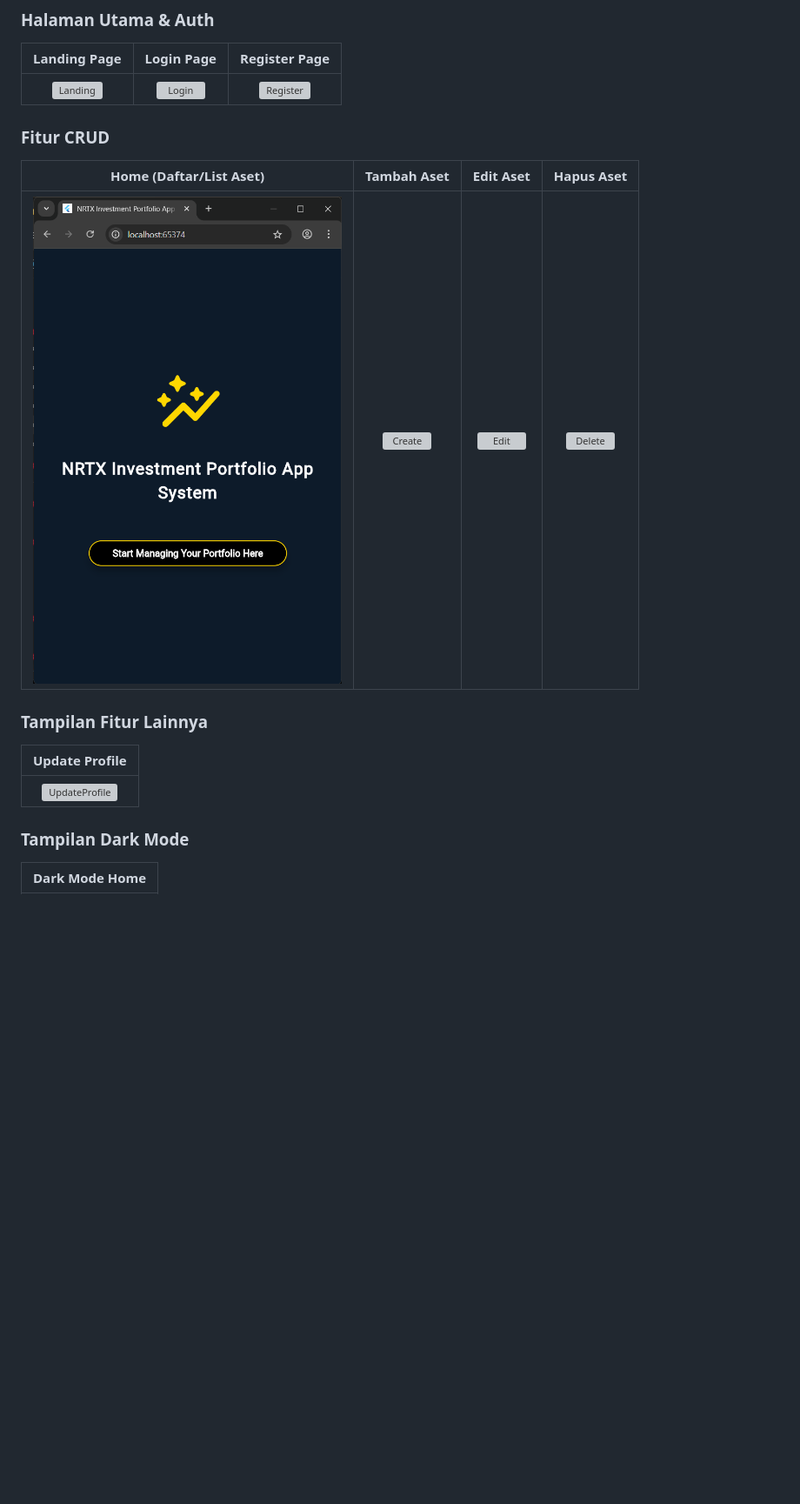
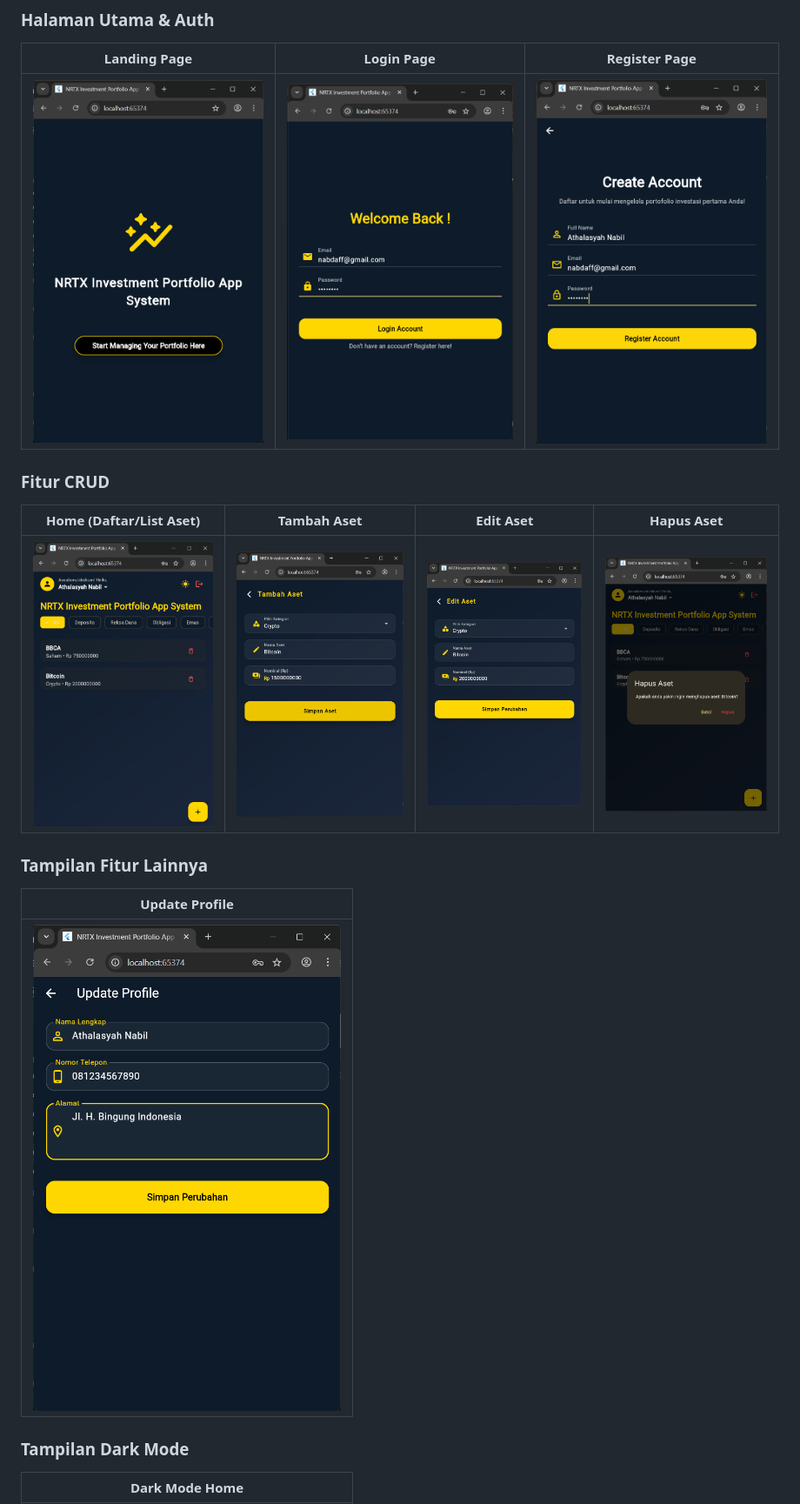
Before and after one commit to EazysPeazys/Mini-Project-2-PAB_Nabil-Daffa-Athalasyah, a Markdown page: README.md, the part around one of its changes. Shown at 87% size. Drawn GitHub-style; blank space fills up the shorter version; grey boxes are pictures that could not be loaded.

```diff
--- a/README.md
+++ b/README.md
@@ -30,17 +30,17 @@ NRTX Portfolio App System dirancang untuk mempermudah investor dalam memantau pe
 ### Halaman Utama & Auth
 | Landing Page | Login Page | Register Page |
 | :---: | :---: | :---: |
-| ![Landing](GANTI_DENGAN_LINK_FOTO) | ![Login](GANTI_DENGAN_LINK_FOTO) | ![Register](GANTI_DENGAN_LINK_FOTO) |
+| ![Landing](https://github.com/EazysPeazys/Mini-Project-2-PAB_Nabil-Daffa-Athalasyah/blob/df899944dc05165db6f5918201aef78825dc7d48/Landing%20Page.png) | ![Login](https://github.com/EazysPeazys/Mini-Project-2-PAB_Nabil-Daffa-Athalasyah/blob/df899944dc05165db6f5918201aef78825dc7d48/Login%20Page.png) | ![Register](https://github.com/EazysPeazys/Mini-Project-2-PAB_Nabil-Daffa-Athalasyah/blob/df899944dc05165db6f5918201aef78825dc7d48/Register%20Page.png) |
 
 ### Fitur CRUD
 | Home (Daftar/List Aset) | Tambah Aset | Edit Aset | Hapus Aset |
 | :---: | :---: | :---: | :---: |
-| ![Home](https://github.com/EazysPeazys/Mini-Project-2-PAB_Nabil-Daffa-Athalasyah/blob/df899944dc05165db6f5918201aef78825dc7d48/Landing%20Page.png) | ![Create](GANTI_DENGAN_LINK_FOTO) | ![Edit](GANTI_DENGAN_LINK_FOTO) | ![Delete](GANTI_DENGAN_LINK_FOTO)
+| ![Home](https://github.com/EazysPeazys/Mini-Project-2-PAB_Nabil-Daffa-Athalasyah/blob/df899944dc05165db6f5918201aef78825dc7d48/Daftar%20List%20Aset.png) | ![Create](https://github.com/EazysPeazys/Mini-Project-2-PAB_Nabil-Daffa-Athalasyah/blob/df899944dc05165db6f5918201aef78825dc7d48/Tambah%20Aset.png) | ![Edit](https://github.com/EazysPeazys/Mini-Project-2-PAB_Nabil-Daffa-Athalasyah/blob/df899944dc05165db6f5918201aef78825dc7d48/Edit%20Page.png) | ![Delete](https://github.com/EazysPeazys/Mini-Project-2-PAB_Nabil-Daffa-Athalasyah/blob/df899944dc05165db6f5918201aef78825dc7d48/Delete%20Page.png)
 
 ### Tampilan Fitur Lainnya
 | **Update Profile** |
 | :---: |
-| ![UpdateProfile](GANTI_DENGAN_LINK_FOTO) |
+| ![UpdateProfile](https://github.com/EazysPeazys/Mini-Project-2-PAB_Nabil-Daffa-Athalasyah/blob/df899944dc05165db6f5918201aef78825dc7d48/Update%20Profile%20Page.png) |
 
 ### Tampilan Dark Mode
 | **Dark Mode Home** |
```
Also changed, not shown: other parts of README.md (+2 -2 lines).
